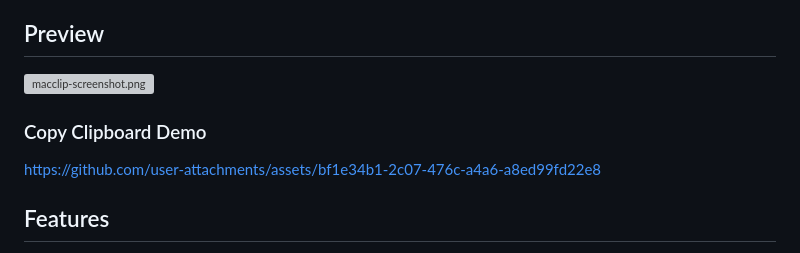
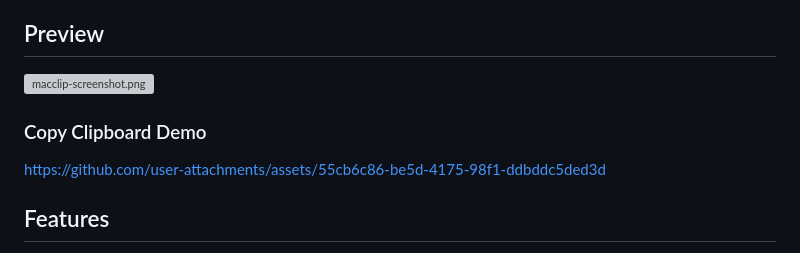
Before and after one commit to jokot/mac-clipboard, a Markdown page: README.md, the part around one of its changes. GitHub-like rendering; grey boxes are pictures that could not be loaded.

Commit message:
docs: update screenshot and demo URLs in README

```diff
--- a/README.md
+++ b/README.md
@@ -24,6 +24,6 @@ A simple macOS clipboard history app built with SwiftUI.
 
 ### Copy Clipboard Demo
-https://github.com/user-attachments/assets/bf1e34b1-2c07-476c-a4a6-a8ed99fd22e8
+https://github.com/user-attachments/assets/55cb6c86-be5d-4175-98f1-ddbddc5ded3d
 
 ## Features
 - Captures copied text and images
```
Also changed, not shown: other parts of README.md (+1 -1 lines).
